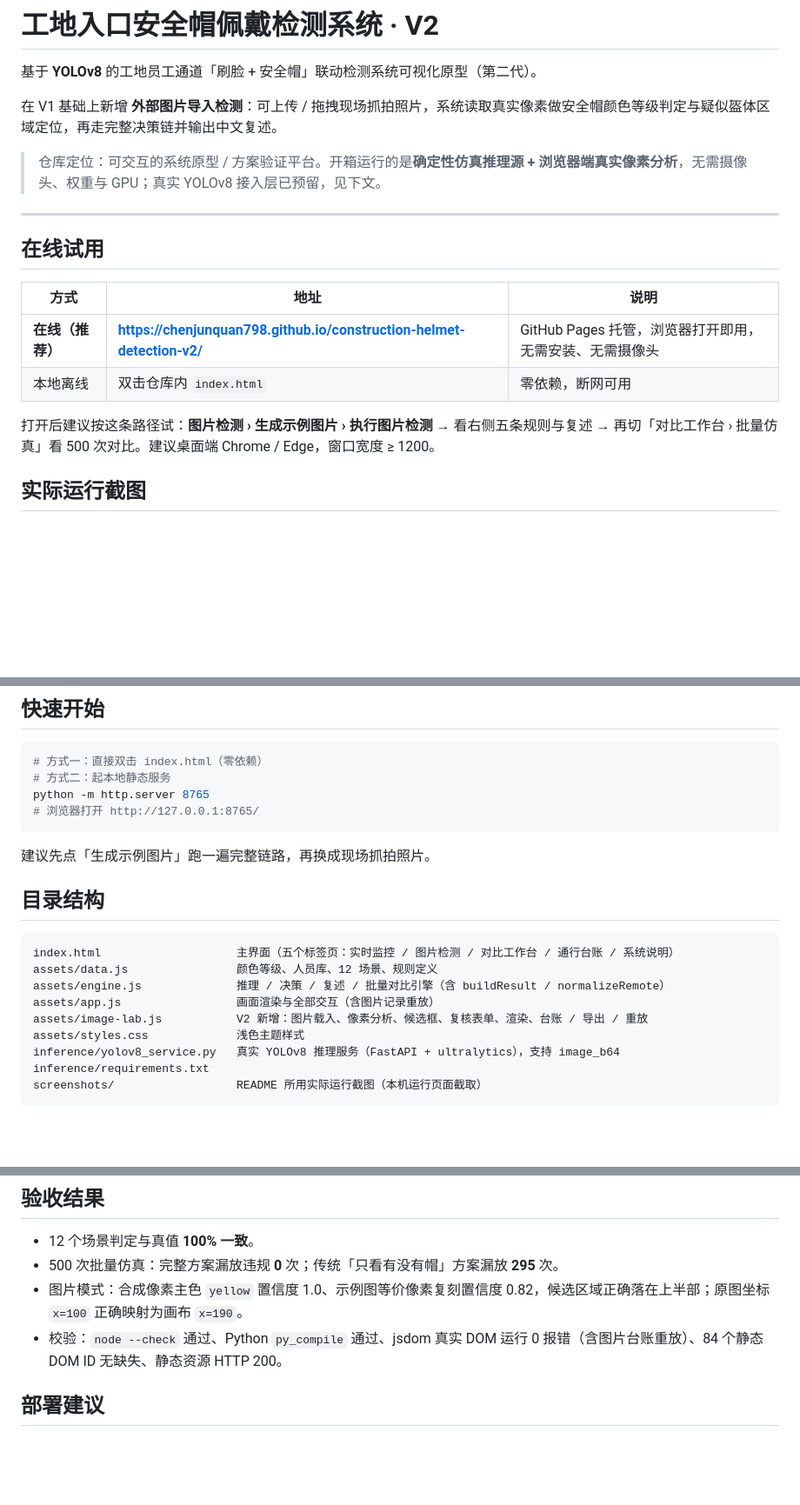
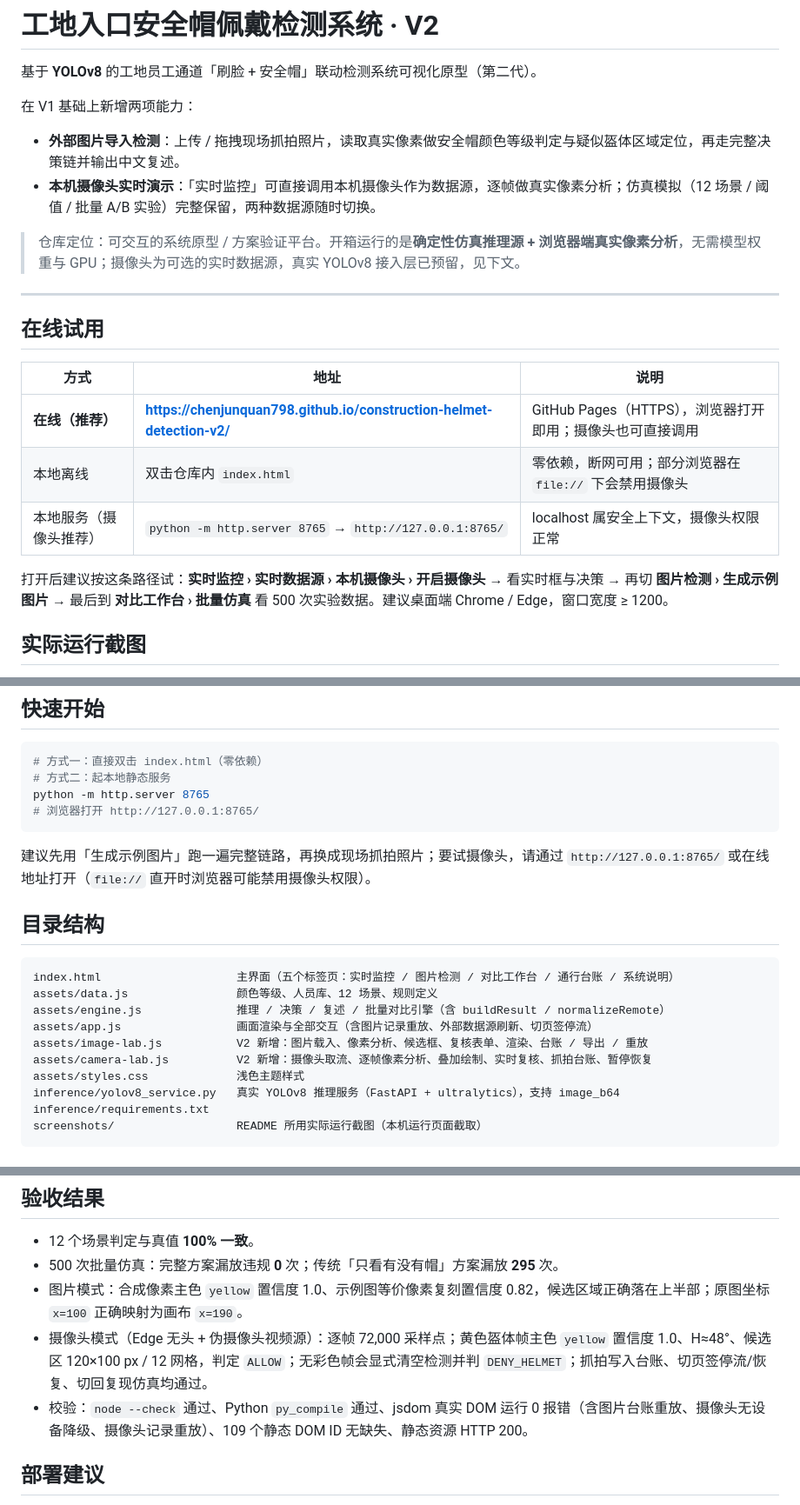
Before and after one commit to chenjunquan798/construction-helmet-detection-v2, a Markdown page: README.md, 3 parts joined by grey strips. Shown at 87% size. GitHub-like rendering; blank space fills up the shorter version.

````diff
--- a/README.md
+++ b/README.md
@@ -2,9 +2,12 @@
 
 基于 **YOLOv8** 的工地员工通道「刷脸 + 安全帽」联动检测系统可视化原型（第二代）。
 
-在 V1 基础上新增 **外部图片导入检测**：可上传 / 拖拽现场抓拍照片，系统读取真实像素做安全帽颜色等级判定与疑似盔体区域定位，再走完整决策链并输出中文复述。
+在 V1 基础上新增两项能力：
 
-> 仓库定位：可交互的系统原型 / 方案验证平台。开箱运行的是**确定性仿真推理源 + 浏览器端真实像素分析**，无需摄像头、权重与 GPU；真实 YOLOv8 接入层已预留，见下文。
+- **外部图片导入检测**：上传 / 拖拽现场抓拍照片，读取真实像素做安全帽颜色等级判定与疑似盔体区域定位，再走完整决策链并输出中文复述。
+- **本机摄像头实时演示**：「实时监控」可直接调用本机摄像头作为数据源，逐帧做真实像素分析；仿真模拟（12 场景 / 阈值 / 批量 A/B 实验）完整保留，两种数据源随时切换。
+
+> 仓库定位：可交互的系统原型 / 方案验证平台。开箱运行的是**确定性仿真推理源 + 浏览器端真实像素分析**，无需模型权重与 GPU；摄像头为可选的实时数据源，真实 YOLOv8 接入层已预留，见下文。
 
 ---
 
@@ -12,10 +15,11 @@
 
 | 方式 | 地址 | 说明 |
 | --- | --- | --- |
-| **在线（推荐）** | **https://chenjunquan798.github.io/construction-helmet-detection-v2/** | GitHub Pages 托管，浏览器打开即用，无需安装、无需摄像头 |
-| 本地离线 | 双击仓库内 `index.html` | 零依赖，断网可用 |
+| **在线（推荐）** | **https://chenjunquan798.github.io/construction-helmet-detection-v2/** | GitHub Pages（HTTPS），浏览器打开即用；摄像头也可直接调用 |
+| 本地离线 | 双击仓库内 `index.html` | 零依赖，断网可用；部分浏览器在 `file://` 下会禁用摄像头 |
+| 本地服务（摄像头推荐） | `python -m http.server 8765` → `http://127.0.0.1:8765/` | localhost 属安全上下文，摄像头权限正常 |
 
-打开后建议按这条路径试：**图片检测 › 生成示例图片 › 执行图片检测** → 看右侧五条规则与复述 → 再切「对比工作台 › 批量仿真」看 500 次对比。建议桌面端 Chrome / Edge，窗口宽度 ≥ 1200。
+打开后建议按这条路径试：**实时监控 › 实时数据源 › 本机摄像头 › 开启摄像头** → 看实时框与决策 → 再切 **图片检测 › 生成示例图片** → 最后到 **对比工作台 › 批量仿真** 看 500 次实验数据。建议桌面端 Chrome / Edge，窗口宽度 ≥ 1200。
 
 ## 实际运行截图
 
@@ -115,7 +160,7 @@ python -m http.server 8765
 # 浏览器打开 http://127.0.0.1:8765/
 ```
 
-建议先点「生成示例图片」跑一遍完整链路，再换成现场抓拍照片。
+建议先用「生成示例图片」跑一遍完整链路，再换成现场抓拍照片；要试摄像头，请通过 `http://127.0.0.1:8765/` 或在线地址打开（`file://` 直开时浏览器可能禁用摄像头权限）。
 
 ## 目录结构
 
@@ -123,8 +168,9 @@ python -m http.server 8765
 index.html                    主界面（五个标签页：实时监控 / 图片检测 / 对比工作台 / 通行台账 / 系统说明）
 assets/data.js                颜色等级、人员库、12 场景、规则定义
 assets/engine.js              推理 / 决策 / 复述 / 批量对比引擎（含 buildResult / normalizeRemote）
-assets/app.js                 画面渲染与全部交互（含图片记录重放）
+assets/app.js                 画面渲染与全部交互（含图片记录重放、外部数据源刷新、切页签停流）
 assets/image-lab.js           V2 新增：图片载入、像素分析、候选框、复核表单、渲染、台账 / 导出 / 重放
+assets/camera-lab.js          V2 新增：摄像头取流、逐帧像素分析、叠加绘制、实时复核、抓拍台账、暂停恢复
 assets/styles.css             浅色主题样式
 inference/yolov8_service.py   真实 YOLOv8 推理服务（FastAPI + ultralytics），支持 image_b64
 inference/requirements.txt
@@ -152,7 +198,8 @@ App.setSource('http://127.0.0.1:8000')
 - 12 个场景判定与真值 **100% 一致**。
 - 500 次批量仿真：完整方案漏放违规 **0** 次；传统「只看有没有帽」方案漏放 **295** 次。
 - 图片模式：合成像素主色 `yellow` 置信度 1.0、示例图等价像素复刻置信度 0.82，候选区域正确落在上半部；原图坐标 `x=100` 正确映射为画布 `x=190`。
-- 校验：`node --check` 通过、Python `py_compile` 通过、jsdom 真实 DOM 运行 0 报错（含图片台账重放）、84 个静态 DOM ID 无缺失、静态资源 HTTP 200。
+- 摄像头模式（Edge 无头 + 伪摄像头视频源）：逐帧 72,000 采样点；黄色盔体帧主色 `yellow` 置信度 1.0、H≈48°、候选区 120×100 px / 12 网格，判定 `ALLOW`；无彩色帧会显式清空检测并判 `DENY_HELMET`；抓拍写入台账、切页签停流/恢复、切回复现仿真均通过。
+- 校验：`node --check` 通过、Python `py_compile` 通过、jsdom 真实 DOM 运行 0 报错（含图片台账重放、摄像头无设备降级、摄像头记录重放）、109 个静态 DOM ID 无缺失、静态资源 HTTP 200。
 
 ## 部署建议
 
````
Also changed, not shown: other parts of README.md (+50 -7 lines), screenshots/camera-live.png (added), 4 other files.
